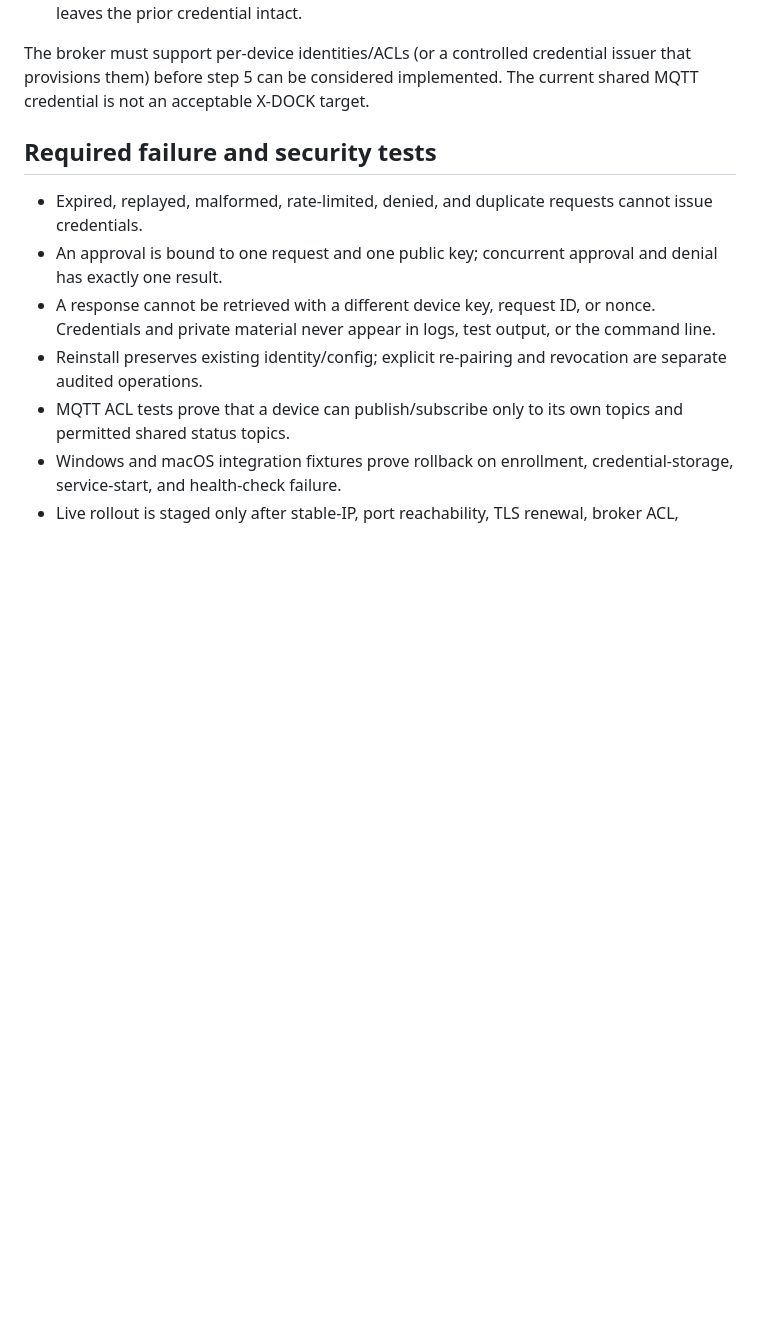
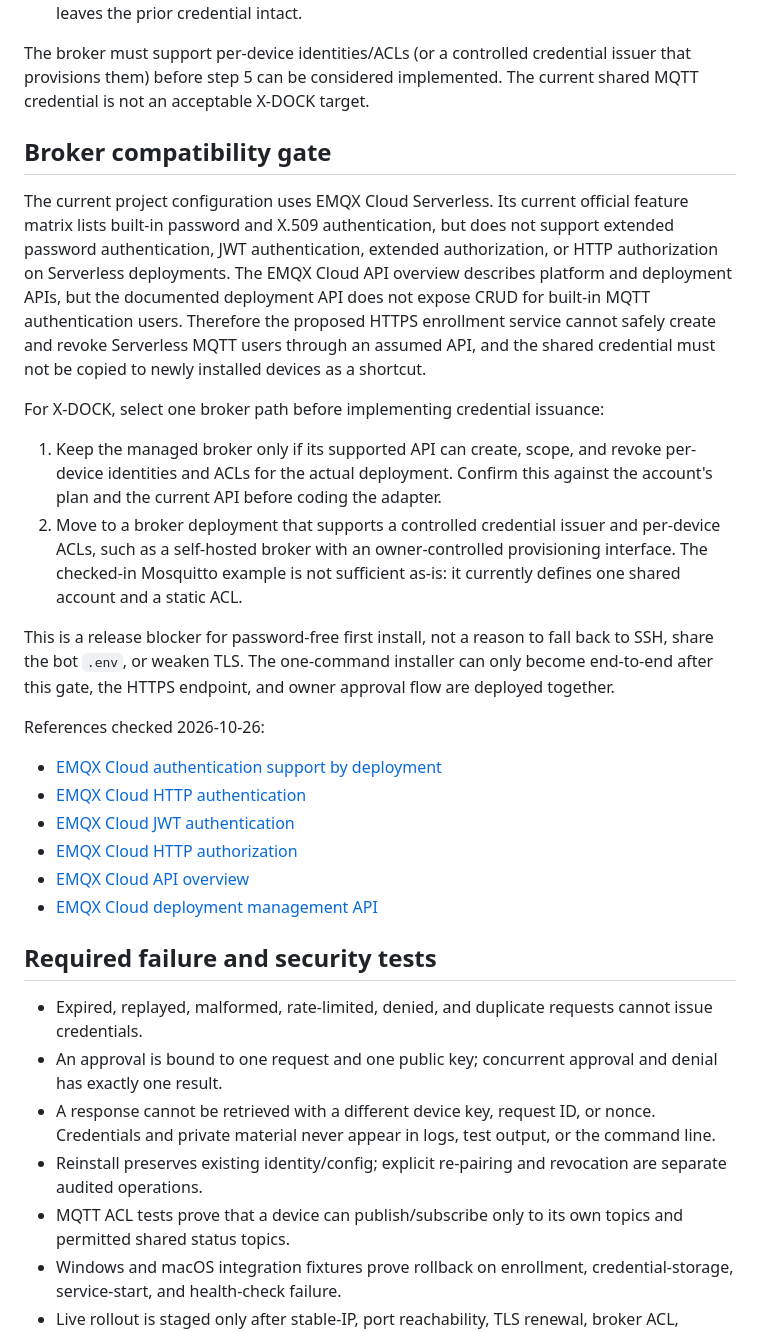
Before and after one commit to invinby/XIDER, a Markdown page: docs/X-DOCK-ENROLLMENT.md, the part around the change. Drawn GitHub-style; blank space fills up the shorter version.

Commit message:
docs(enrollment): record serverless broker gate

```diff
--- a/docs/X-DOCK-ENROLLMENT.md
+++ b/docs/X-DOCK-ENROLLMENT.md
@@ -60,6 +60,43 @@ The broker must support per-device identities/ACLs (or a controlled credential
 issuer that provisions them) before step 5 can be considered implemented. The
 current shared MQTT credential is not an acceptable X-DOCK target.
 
+## Broker compatibility gate
+
+The current project configuration uses EMQX Cloud Serverless. Its current
+official feature matrix lists built-in password and X.509 authentication, but
+does not support extended password authentication, JWT authentication,
+extended authorization, or HTTP authorization on Serverless deployments. The
+EMQX Cloud API overview describes platform and deployment APIs, but the
+documented deployment API does not expose CRUD for built-in MQTT authentication
+users. Therefore the proposed HTTPS enrollment service cannot safely create
+and revoke Serverless MQTT users through an assumed API, and the shared
+credential must not be copied to newly installed devices as a shortcut.
+
+For X-DOCK, select one broker path before implementing credential issuance:
+
+1. Keep the managed broker only if its supported API can create, scope, and
+   revoke per-device identities and ACLs for the actual deployment. Confirm
+   this against the account's plan and the current API before coding the
+   adapter.
+2. Move to a broker deployment that supports a controlled credential issuer
+   and per-device ACLs, such as a self-hosted broker with an owner-controlled
+   provisioning interface. The checked-in Mosquitto example is not sufficient
+   as-is: it currently defines one shared account and a static ACL.
+
+This is a release blocker for password-free first install, not a reason to
+fall back to SSH, share the bot `.env`, or weaken TLS. The one-command
+installer can only become end-to-end after this gate, the HTTPS endpoint, and
+owner approval flow are deployed together.
+
+References checked 2026-10-26:
+
+- [EMQX Cloud authentication support by deployment](https://docs.emqx.com/en/cloud/latest/deployments/auth_overview.html)
+- [EMQX Cloud HTTP authentication](https://docs.emqx.com/en/cloud/latest/deployments/http_auth.html)
+- [EMQX Cloud JWT authentication](https://docs.emqx.com/en/cloud/latest/deployments/jwt_auth.html)
+- [EMQX Cloud HTTP authorization](https://docs.emqx.com/en/cloud/latest/deployments/http_authz.html)
+- [EMQX Cloud API overview](https://docs.emqx.com/en/cloud/latest/api/api_overview.html)
+- [EMQX Cloud deployment management API](https://docs.emqx.com/en/cloud/latest/api/deployment_manage.html)
+
 ## Required failure and security tests
 
 - Expired, replayed, malformed, rate-limited, denied, and duplicate requests
```
